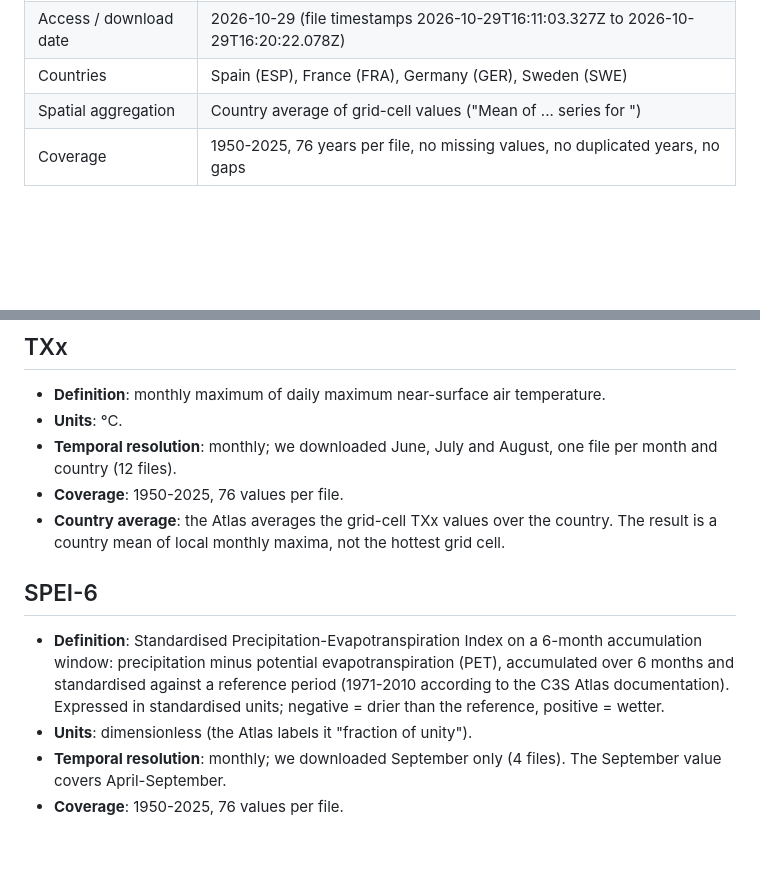
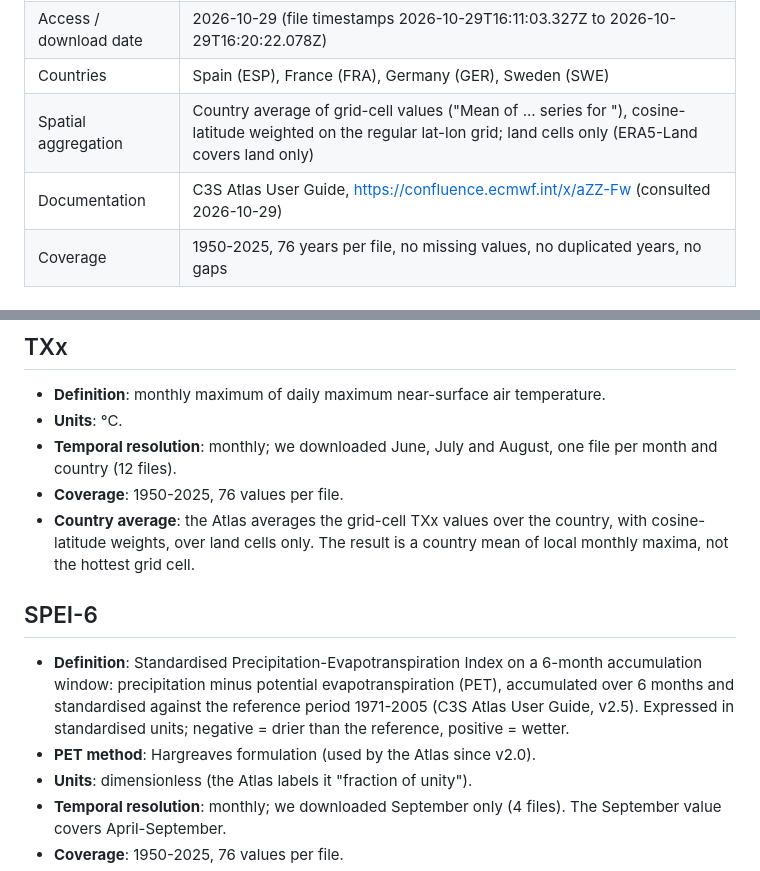
Before and after one commit to GabDestal/EnvironmentalEconomicsTrack2, a Markdown page: data/README.md, 2 parts joined by grey strips. GitHub-like rendering; blank space fills up the shorter version.

```diff
--- a/data/README.md
+++ b/data/README.md
@@ -19,7 +19,8 @@ python scripts/check_raw.py
 | Underlying dataset | ERA5-Land (identical across all 16 files) |
 | Access / download date | 2026-10-29 (file timestamps 2026-10-29T16:11:03.327Z to 2026-10-29T16:20:22.078Z) |
 | Countries | Spain (ESP), France (FRA), Germany (GER), Sweden (SWE) |
-| Spatial aggregation | Country average of grid-cell values ("Mean of ... series for <country>") |
+| Spatial aggregation | Country average of grid-cell values ("Mean of ... series for <country>"), cosine-latitude weighted on the regular lat-lon grid; land cells only (ERA5-Land covers land only) |
+| Documentation | C3S Atlas User Guide, https://confluence.ecmwf.int/x/aZZ-Fw (consulted 2026-10-29) |
 | Coverage | 1950-2025, 76 years per file, no missing values, no duplicated years, no gaps |
 
 ### Raw file format
@@ -48,7 +49,7 @@ Atlas chart. It does not truncate the data: every file covers 1950-2025.
   one file per month and country (12 files).
 - **Coverage**: 1950-2025, 76 values per file.
 - **Country average**: the Atlas averages the grid-cell TXx values over the
-  country. The result is a country mean of local monthly maxima, not the
+  country, with cosine-latitude weights, over land cells only. The result is a country mean of local monthly maxima, not the
   hottest grid cell.
 
 ## SPEI-6
@@ -56,9 +57,10 @@ Atlas chart. It does not truncate the data: every file covers 1950-2025.
 - **Definition**: Standardised Precipitation-Evapotranspiration Index on a
   6-month accumulation window: precipitation minus potential
   evapotranspiration (PET), accumulated over 6 months and standardised
-  against a reference period (1971-2010 according to the C3S Atlas
-  documentation). Expressed in standardised units; negative = drier than
-  the reference, positive = wetter.
+  against the reference period 1971-2005 (C3S Atlas User Guide, v2.5).
+  Expressed in standardised units; negative = drier than the reference,
+  positive = wetter.
+- **PET method**: Hargreaves formulation (used by the Atlas since v2.0).
 - **Units**: dimensionless (the Atlas labels it "fraction of unity").
 - **Temporal resolution**: monthly; we downloaded September only (4 files).
   The September value covers April-September.
```
Also changed, not shown: other parts of data/README.md (+18 -9 lines), paper/02_data.md (+16 -6 lines).
